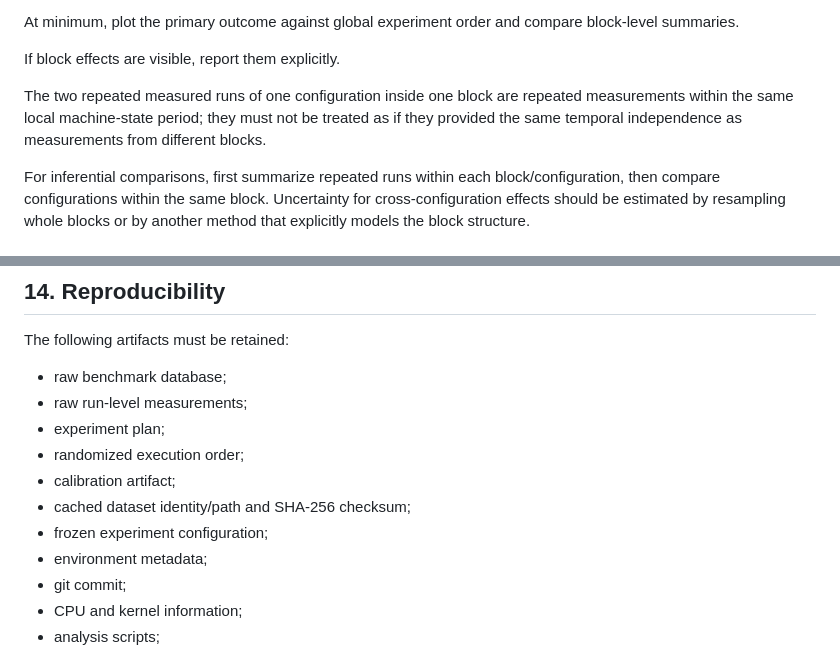
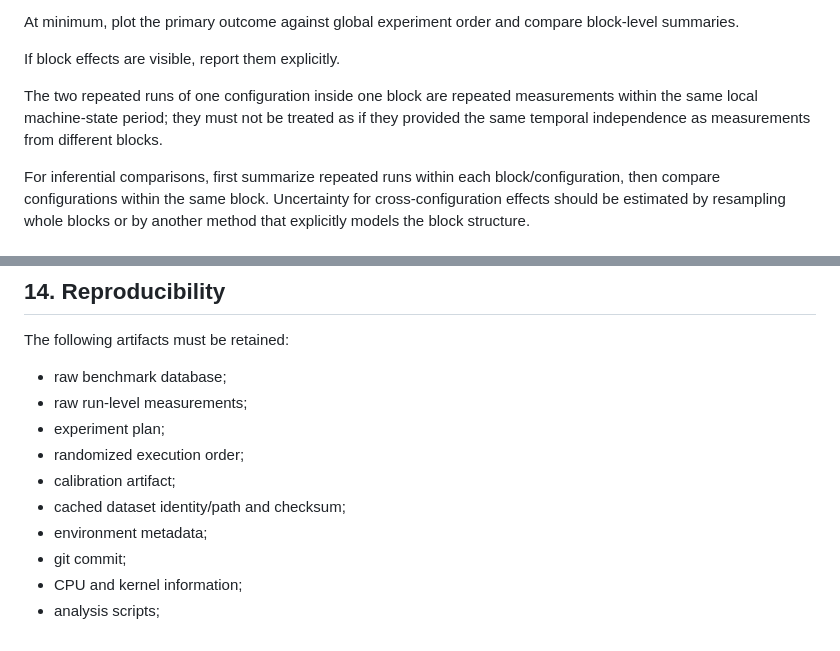
Before and after one commit to igorbologovv/thread_pool_harness, a Markdown page: docs/analysis-plan.md, 2 parts joined by grey strips. GitHub-like rendering.

```diff
--- a/docs/analysis-plan.md
+++ b/docs/analysis-plan.md
@@ -229,7 +231,7 @@ At minimum, plot the primary outcome against global experiment order and compare
 
 If block effects are visible, report them explicitly.
 
-The two repeated measured runs of one configuration inside one block are repeated measurements within the same local machine-state period; they must not be treated as if they provided the same temporal independence as measurements from different blocks.
+The two repeated runs of one configuration inside one block are repeated measurements within the same local machine-state period; they must not be treated as if they provided the same temporal independence as measurements from different blocks.
 
 For inferential comparisons, first summarize repeated runs within each block/configuration, then compare configurations within the same block. Uncertainty for cross-configuration effects should be estimated by resampling whole blocks or by another method that explicitly models the block structure.
 
@@ -328,8 +330,7 @@ The following artifacts must be retained:
 - experiment plan;
 - randomized execution order;
 - calibration artifact;
-- cached dataset identity/path and SHA-256 checksum;
-- frozen experiment configuration;
+- cached dataset identity/path and checksum;
 - environment metadata;
 - git commit;
 - CPU and kernel information;
```
Also changed, not shown: other parts of docs/analysis-plan.md (+8 -6 lines).
